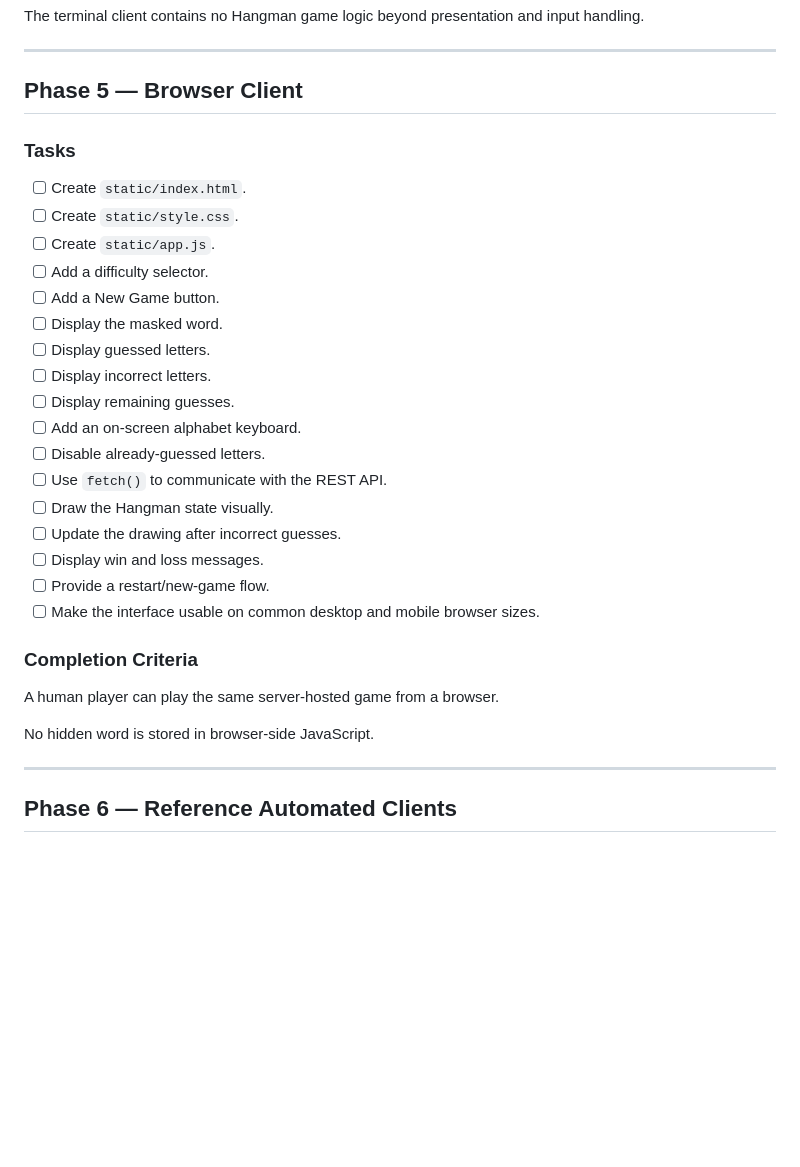
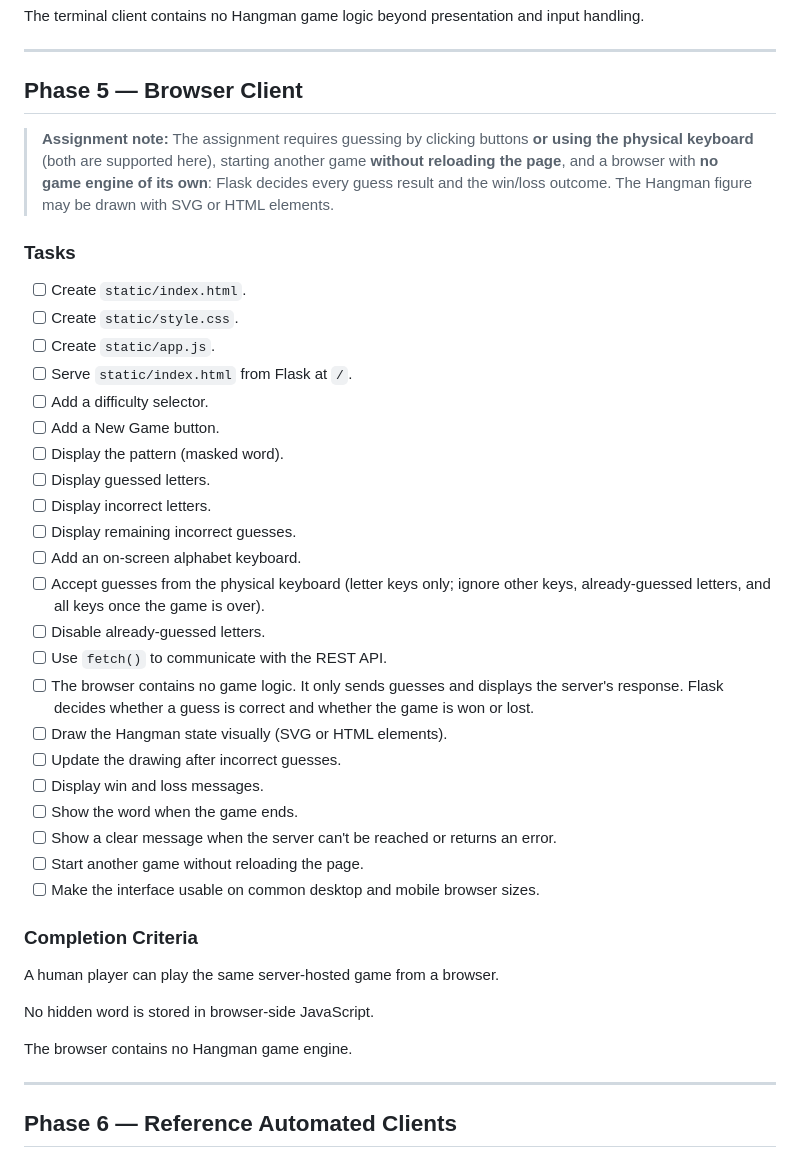
Before and after one commit to zhaoh-li/CSE-4095-Hangman-App, a Markdown page: TODO.md, the part around one of its changes. Drawn GitHub-style; blank space fills up the shorter version.

```diff
--- a/TODO.md
+++ b/TODO.md
@@ -127,24 +153,31 @@ The terminal client contains no Hangman game logic beyond presentation and input
 
 ## Phase 5 — Browser Client
 
+> **Assignment note:** The assignment requires guessing by clicking buttons **or using the physical keyboard** (both are supported here), starting another game **without reloading the page**, and a browser with **no game engine of its own**: Flask decides every guess result and the win/loss outcome. The Hangman figure may be drawn with SVG or HTML elements.
+
 ### Tasks
 
 - [ ] Create `static/index.html`.
 - [ ] Create `static/style.css`.
 - [ ] Create `static/app.js`.
+- [ ] Serve `static/index.html` from Flask at `/`.
 - [ ] Add a difficulty selector.
 - [ ] Add a New Game button.
-- [ ] Display the masked word.
+- [ ] Display the pattern (masked word).
 - [ ] Display guessed letters.
 - [ ] Display incorrect letters.
-- [ ] Display remaining guesses.
+- [ ] Display remaining incorrect guesses.
 - [ ] Add an on-screen alphabet keyboard.
+- [ ] Accept guesses from the physical keyboard (letter keys only; ignore other keys, already-guessed letters, and all keys once the game is over).
 - [ ] Disable already-guessed letters.
 - [ ] Use `fetch()` to communicate with the REST API.
-- [ ] Draw the Hangman state visually.
+- [ ] The browser contains no game logic. It only sends guesses and displays the server's response. Flask decides whether a guess is correct and whether the game is won or lost.
+- [ ] Draw the Hangman state visually (SVG or HTML elements).
 - [ ] Update the drawing after incorrect guesses.
 - [ ] Display win and loss messages.
-- [ ] Provide a restart/new-game flow.
+- [ ] Show the word when the game ends.
+- [ ] Show a clear message when the server can't be reached or returns an error.
+- [ ] Start another game without reloading the page.
 - [ ] Make the interface usable on common desktop and mobile browser sizes.
 
 ### Completion Criteria
@@ -152,6 +185,8 @@ The terminal client contains no Hangman game logic beyond presentation and input
 A human player can play the same server-hosted game from a browser.
 
 No hidden word is stored in browser-side JavaScript.
+
+The browser contains no Hangman game engine.
 
 ---
 
```
Also changed, not shown: other parts of TODO.md (+51 -25 lines).
